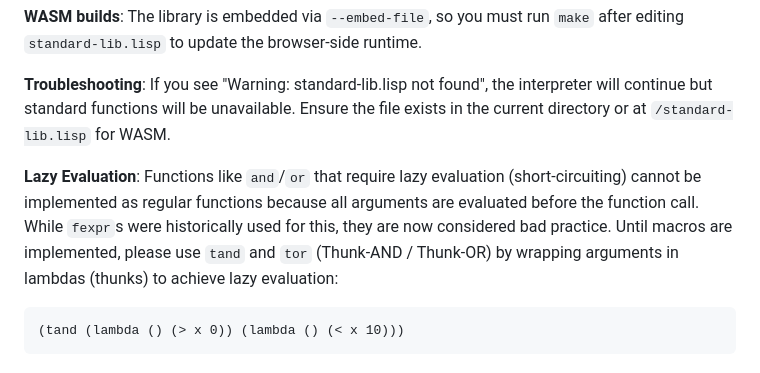
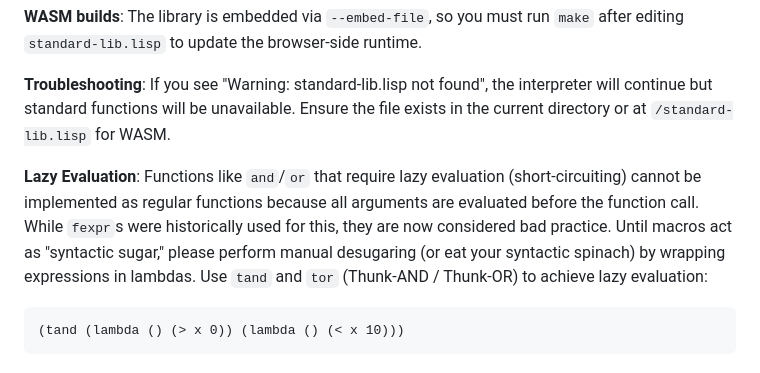
Before and after one commit to miyaichi/Minimalisp, a Markdown page: README.md, the part around the change. Drawn GitHub-style.

Commit message:
docs: Update Lazy Evaluation section with syntactic spinach note

````diff
--- a/README.md
+++ b/README.md
@@ -108,7 +108,7 @@ Every invocation loads `standard-lib.lisp` before user code. The file defines pu
 
 **Troubleshooting**: If you see "Warning: standard-lib.lisp not found", the interpreter will continue but standard functions will be unavailable. Ensure the file exists in the current directory or at `/standard-lib.lisp` for WASM.
 
-**Lazy Evaluation**: Functions like `and`/`or` that require lazy evaluation (short-circuiting) cannot be implemented as regular functions because all arguments are evaluated before the function call. While `fexpr`s were historically used for this, they are now considered bad practice. Until macros are implemented, please use `tand` and `tor` (Thunk-AND / Thunk-OR) by wrapping arguments in lambdas (thunks) to achieve lazy evaluation:
+**Lazy Evaluation**: Functions like `and`/`or` that require lazy evaluation (short-circuiting) cannot be implemented as regular functions because all arguments are evaluated before the function call. While `fexpr`s were historically used for this, they are now considered bad practice. Until macros act as "syntactic sugar," please perform manual desugaring (or eat your syntactic spinach) by wrapping expressions in lambdas. Use `tand` and `tor` (Thunk-AND / Thunk-OR) to achieve lazy evaluation:
 ```lisp
 (tand (lambda () (> x 0)) (lambda () (< x 10)))
 ```
````
